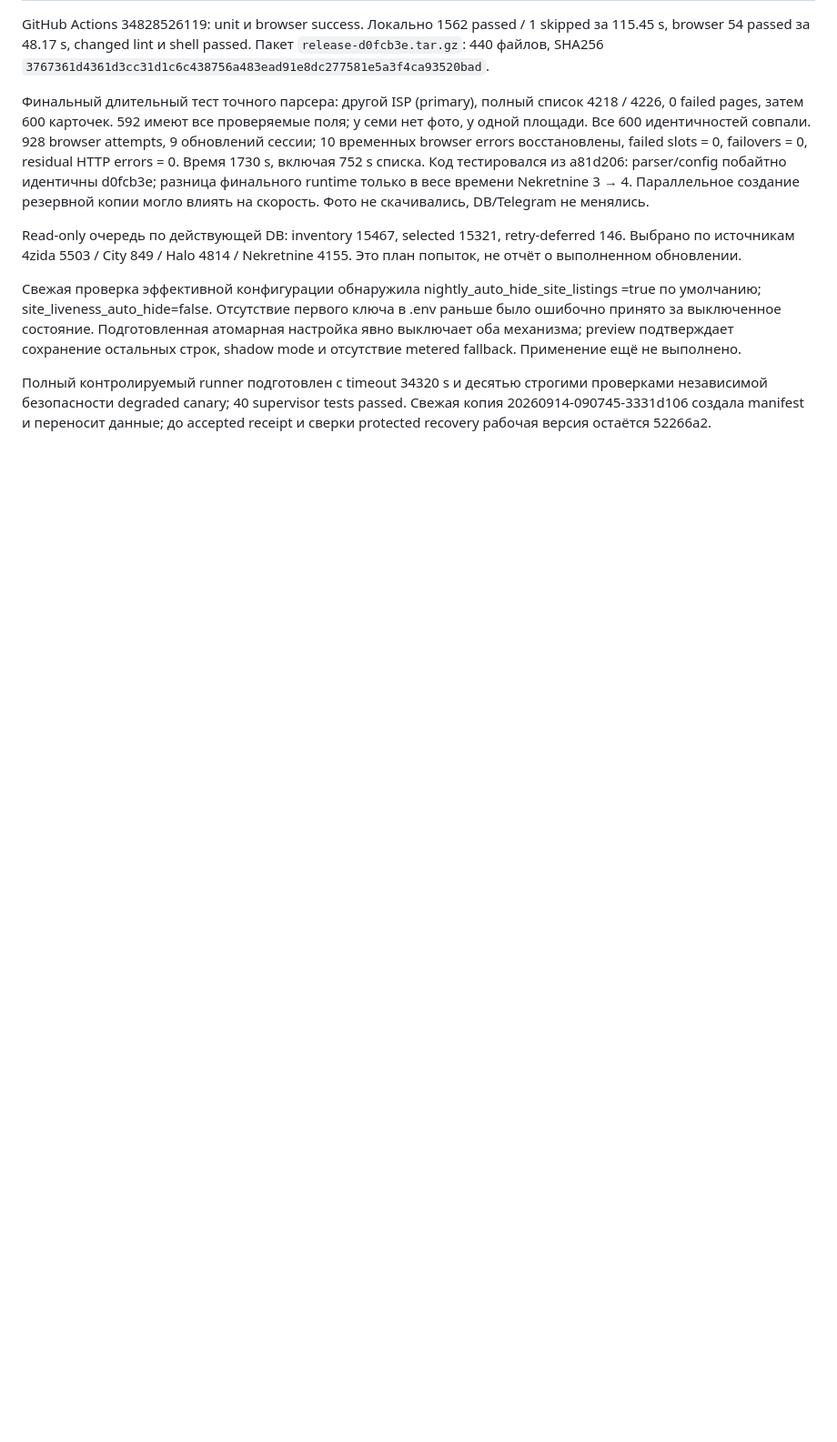
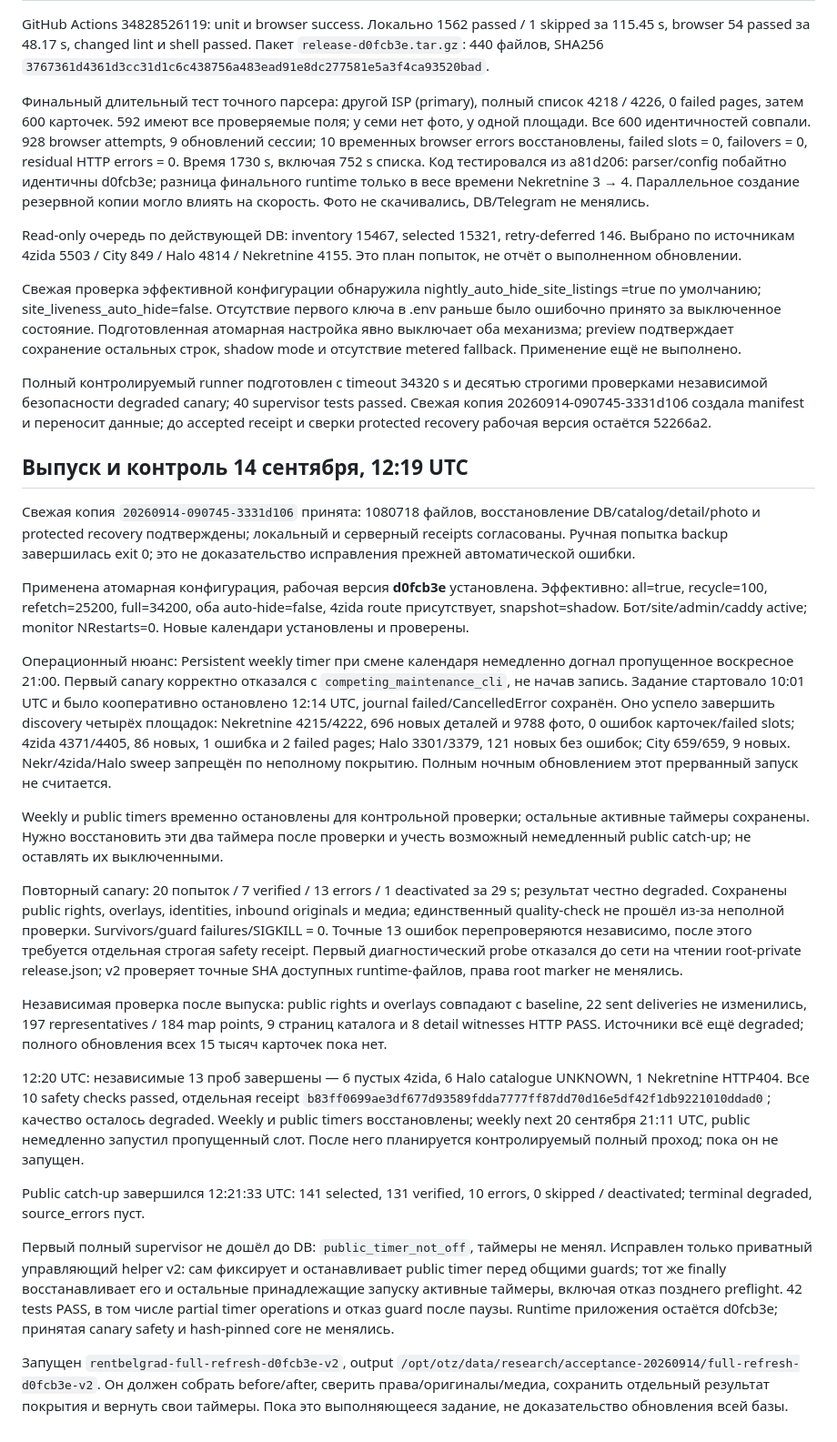
Before and after one commit to MWildFire/BelgradAppartment, a Markdown page: docs/reviews/2026-09-14-nightly-coverage-research.md, the part around the change. Shown at 91% size. Rendered like a GitHub page; blank space fills up the shorter version.

Commit message:
docs: checkpoint production activation and full refresh supervision

```diff
--- a/docs/reviews/2026-09-14-nightly-coverage-research.md
+++ b/docs/reviews/2026-09-14-nightly-coverage-research.md
@@ -157,3 +157,65 @@ Read-only очередь по действующей DB: inventory 15467, select
 проверками независимой безопасности degraded canary; 40 supervisor tests passed.
 Свежая копия 20260914-090745-3331d106 создала manifest и переносит данные; до accepted
 receipt и сверки protected recovery рабочая версия остаётся 52266a2.
+
+## Выпуск и контроль 14 сентября, 12:19 UTC
+
+Свежая копия `20260914-090745-3331d106` принята: 1080718 файлов, восстановление
+DB/catalog/detail/photo и protected recovery подтверждены; локальный и серверный
+receipts согласованы. Ручная попытка backup завершилась exit 0; это не доказательство
+исправления прежней автоматической ошибки.
+
+Применена атомарная конфигурация, рабочая версия **d0fcb3e** установлена.
+Эффективно: all=true, recycle=100, refetch=25200, full=34200, оба auto-hide=false,
+4zida route присутствует, snapshot=shadow. Бот/site/admin/caddy active; monitor
+NRestarts=0. Новые календари установлены и проверены.
+
+Операционный нюанс: Persistent weekly timer при смене календаря немедленно догнал
+пропущенное воскресное 21:00. Первый canary корректно отказался с
+`competing_maintenance_cli`, не начав запись. Задание стартовало 10:01 UTC и было
+кооперативно остановлено 12:14 UTC, journal failed/CancelledError сохранён. Оно
+успело завершить discovery четырёх площадок: Nekretnine 4215/4222, 696 новых деталей
+и 9788 фото, 0 ошибок карточек/failed slots; 4zida 4371/4405, 86 новых, 1 ошибка и
+2 failed pages; Halo 3301/3379, 121 новых без ошибок; City 659/659, 9 новых.
+Nekr/4zida/Halo sweep запрещён по неполному покрытию. Полным ночным обновлением
+этот прерванный запуск не считается.
+
+Weekly и public timers временно остановлены для контрольной проверки; остальные
+активные таймеры сохранены. Нужно восстановить эти два таймера после проверки и
+учесть возможный немедленный public catch-up; не оставлять их выключенными.
+
+Повторный canary: 20 попыток / 7 verified / 13 errors / 1 deactivated за 29 s;
+результат честно degraded. Сохранены public rights, overlays, identities, inbound
+originals и медиа; единственный quality-check не прошёл из-за неполной проверки.
+Survivors/guard failures/SIGKILL = 0. Точные 13 ошибок перепроверяются независимо,
+после этого требуется отдельная строгая safety receipt. Первый диагностический
+probe отказался до сети на чтении root-private release.json; v2 проверяет точные
+SHA доступных runtime-файлов, права root marker не менялись.
+
+Независимая проверка после выпуска: public rights и overlays совпадают с baseline,
+22 sent deliveries не изменились, 197 representatives / 184 map points, 9 страниц
+каталога и 8 detail witnesses HTTP PASS. Источники всё ещё degraded; полного
+обновления всех 15 тысяч карточек пока нет.
+
+12:20 UTC: независимые 13 проб завершены — 6 пустых 4zida, 6 Halo catalogue UNKNOWN,
+1 Nekretnine HTTP404. Все 10 safety checks passed, отдельная receipt
+`b83ff0699ae3df677d93589fdda7777ff87dd70d16e5df42f1db9221010ddad0`; качество осталось
+degraded. Weekly и public timers восстановлены; weekly next 20 сентября 21:11 UTC,
+public немедленно запустил пропущенный слот. После него планируется контролируемый
+полный проход; пока он не запущен.
+
+Public catch-up завершился 12:21:33 UTC: 141 selected, 131 verified, 10 errors,
+0 skipped / deactivated; terminal degraded, source_errors пуст.
+
+Первый полный supervisor не дошёл до DB: `public_timer_not_off`, таймеры не менял.
+Исправлен только приватный управляющий helper v2: сам фиксирует и останавливает
+public timer перед общими guards; тот же finally восстанавливает его и остальные
+принадлежащие запуску активные таймеры, включая отказ позднего preflight. 42 tests
+PASS, в том числе partial timer operations и отказ guard после паузы. Runtime
+приложения остаётся d0fcb3e; принятая canary safety и hash-pinned core не менялись.
+
+Запущен `rentbelgrad-full-refresh-d0fcb3e-v2`, output
+`/opt/otz/data/research/acceptance-20260914/full-refresh-d0fcb3e-v2`.
+Он должен собрать before/after, сверить права/оригиналы/медиа, сохранить отдельный
+результат покрытия и вернуть свои таймеры. Пока это выполняющееся задание, не
+доказательство обновления всей базы.
```
